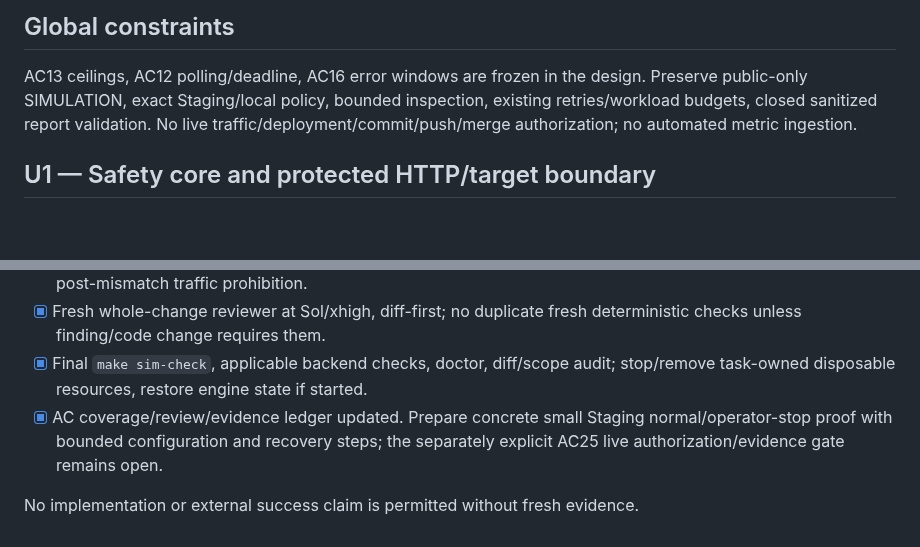
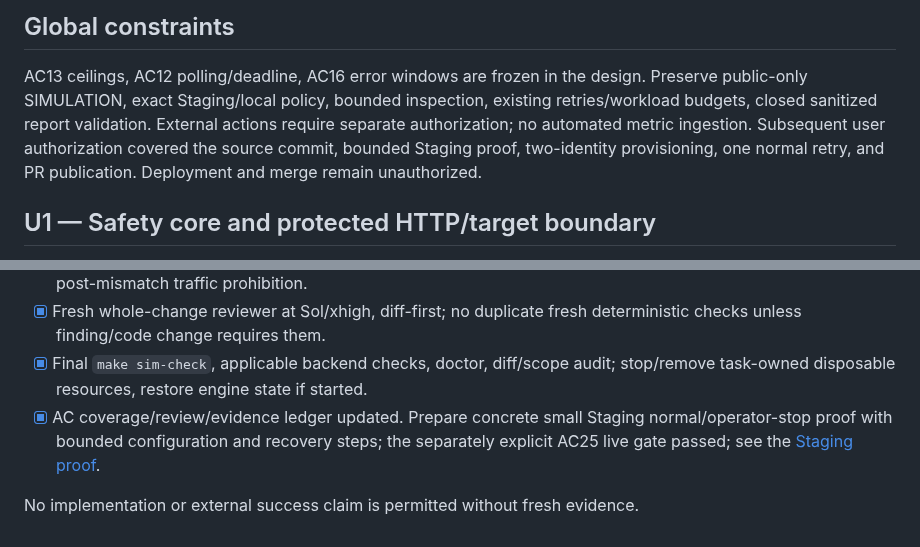
Before and after one commit to TailTag-Game/tailtag, a Markdown page: docs/specs/2026-10-08-simulation-runtime-guardrails-implementation-plan.md, 2 parts joined by grey strips. GitHub-like rendering; blank space fills up the shorter version.

Commit message:
docs(simulator): record completed Staging guardrail proof

```diff
--- a/docs/specs/2026-10-08-simulation-runtime-guardrails-implementation-plan.md
+++ b/docs/specs/2026-10-08-simulation-runtime-guardrails-implementation-plan.md
@@ -13,8 +13,11 @@ execution-choice prompts; local implementation is already authorized.
 
 AC13 ceilings, AC12 polling/deadline, AC16 error windows are frozen in the design.
 Preserve public-only SIMULATION, exact Staging/local policy, bounded inspection,
-existing retries/workload budgets, closed sanitized report validation. No live
-traffic/deployment/commit/push/merge authorization; no automated metric ingestion.
+existing retries/workload budgets, closed sanitized report validation. External
+actions require separate authorization; no automated metric ingestion.
+Subsequent user authorization covered the source commit, bounded Staging proof,
+two-identity provisioning, one normal retry, and PR publication. Deployment and
+merge remain unauthorized.
 
 ## U1 — Safety core and protected HTTP/target boundary
 
@@ -68,6 +71,7 @@ traffic/deployment/commit/push/merge authorization; no automated metric ingestio
   stop/remove task-owned disposable resources, restore engine state if started.
 - [x] AC coverage/review/evidence ledger updated. Prepare concrete small Staging
   normal/operator-stop proof with bounded configuration and recovery steps;
-  the separately explicit AC25 live authorization/evidence gate remains open.
+  the separately explicit AC25 live gate passed; see the
+  [Staging proof](2026-10-08-simulation-runtime-guardrails-staging-proof.md).
 
 No implementation or external success claim is permitted without fresh evidence.
```
Also changed, not shown: docs/specs/2026-10-08-simulation-runtime-guardrails-staging-proof.md (added, +87 -0 lines), docs/specs/2026-10-08-simulation-runtime-guardrails.md (+8 -5 lines).
